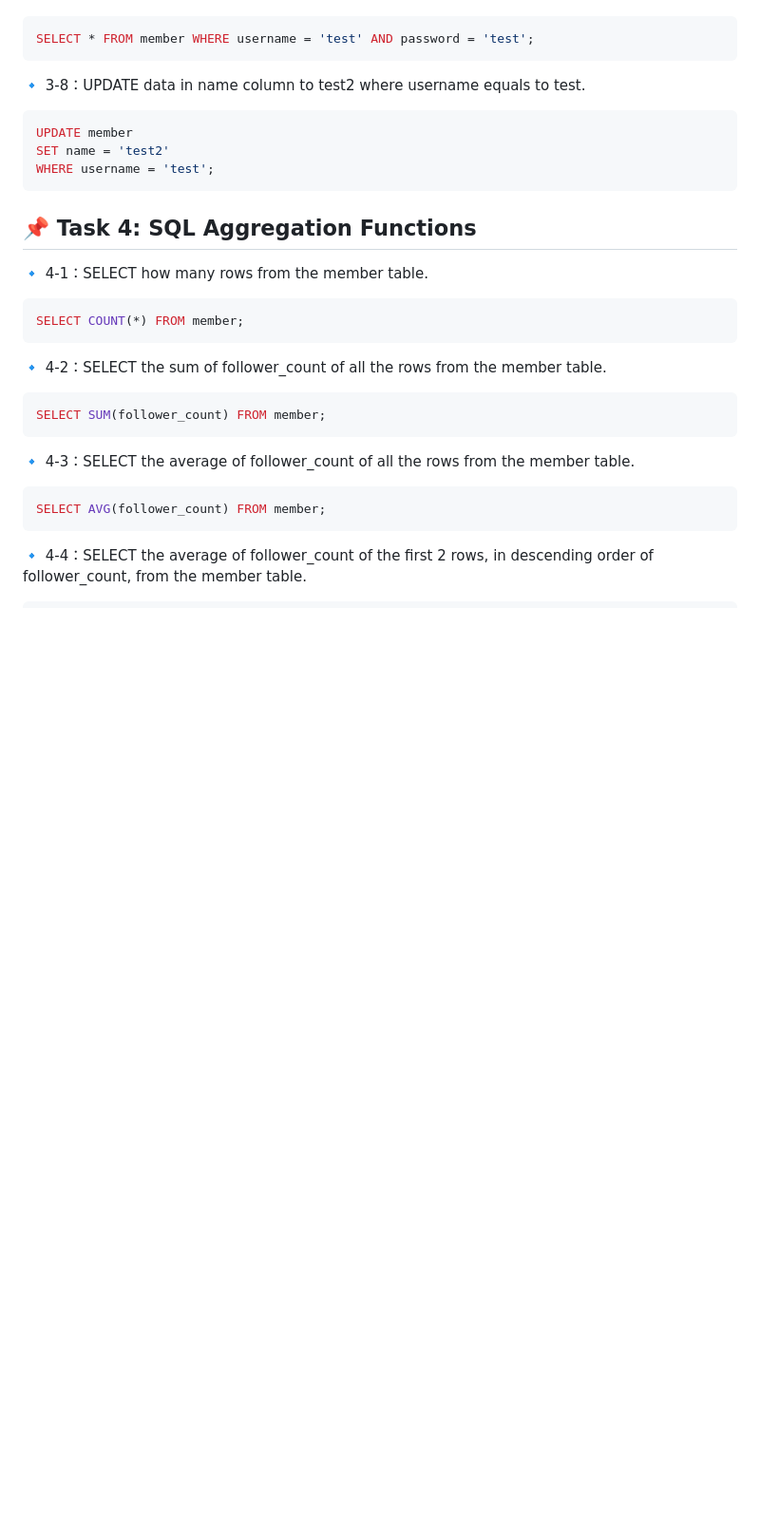
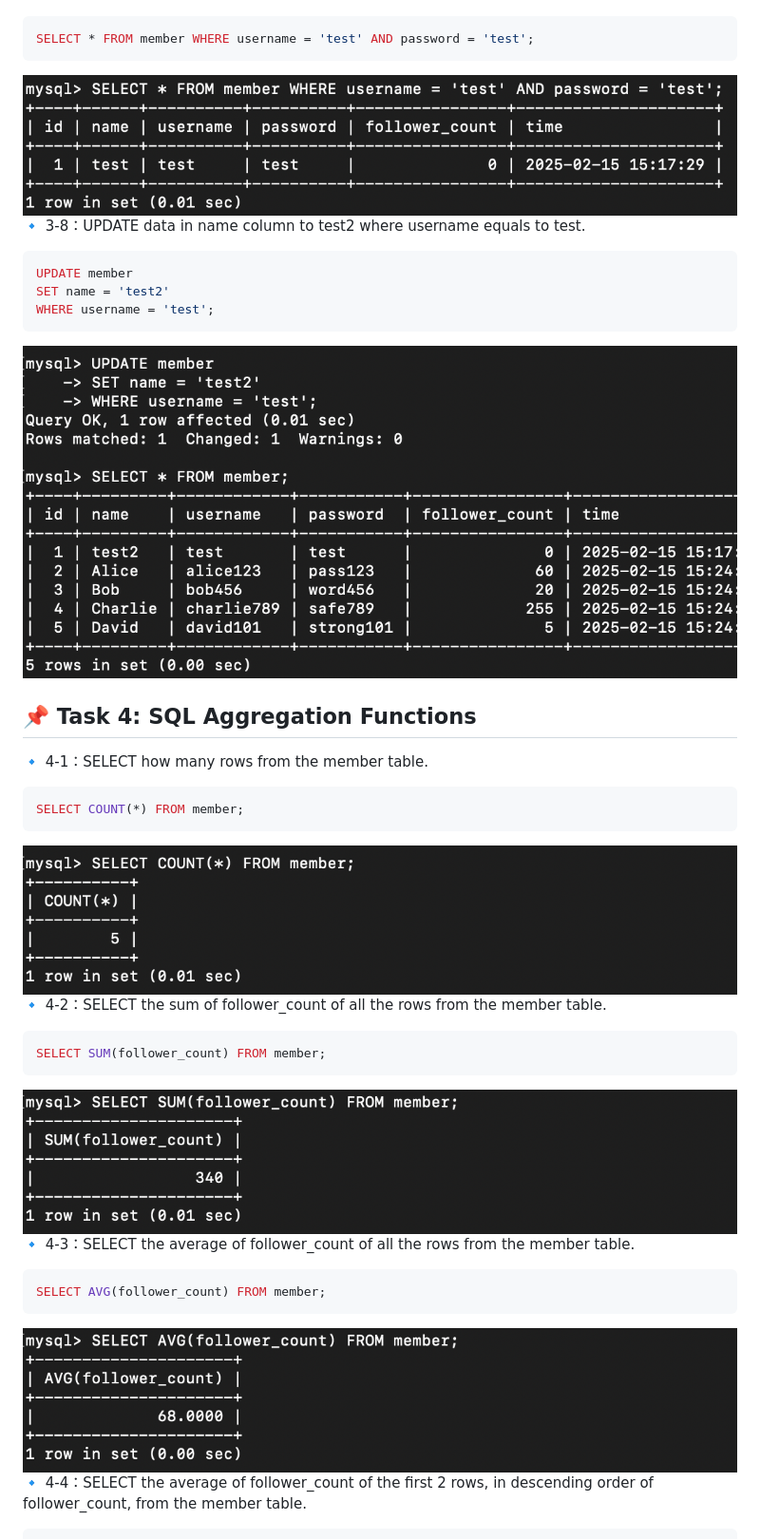
Before and after one commit to addfish904/wehelp-step-one, a Markdown page: week5/README.md, the part around the change printed below. Shown: that part at 95% size. GitHub-like rendering; blank space fills up the shorter version.

````diff
--- a/week5/README.md
+++ b/week5/README.md
@@ -55,12 +64,14 @@ SELECT * FROM member WHERE name LIKE '%es%';
 ```sql
 SELECT * FROM member WHERE username = 'test' AND password = 'test';
 ```
+![image](https://github.com/addfish904/wehelp-step-one/blob/main/week5/screenshots/3-7.png)
 🔹 3-8：UPDATE data in name column to test2 where username equals to test.
 ```sql
 UPDATE member
 SET name = 'test2'
 WHERE username = 'test';
 ```
+![image](https://github.com/addfish904/wehelp-step-one/blob/main/week5/screenshots/3-8.png)
 
 ## 📌 Task 4: SQL Aggregation Functions
 
@@ -68,14 +79,17 @@ WHERE username = 'test';
 ```sql
 SELECT COUNT(*) FROM member;
 ```
+![image](https://github.com/addfish904/wehelp-step-one/blob/main/week5/screenshots/4-1.png)
 🔹 4-2：SELECT the sum of follower_count of all the rows from the member table.
 ```sql
 SELECT SUM(follower_count) FROM member;
 ```
+![image](https://github.com/addfish904/wehelp-step-one/blob/main/week5/screenshots/4-2.png)
 🔹 4-3：SELECT the average of follower_count of all the rows from the member table.
 ```sql
 SELECT AVG(follower_count) FROM member;
 ```
+![image](https://github.com/addfish904/wehelp-step-one/blob/main/week5/screenshots/4-3.png)
 🔹 4-4：SELECT the average of follower_count of the first 2 rows, in descending order of follower_count, from the member table.
 ```sql
 SELECT AVG(follower_count) FROM(
````
Also changed, not shown: other parts of week5/README.md (+16 -0 lines).
